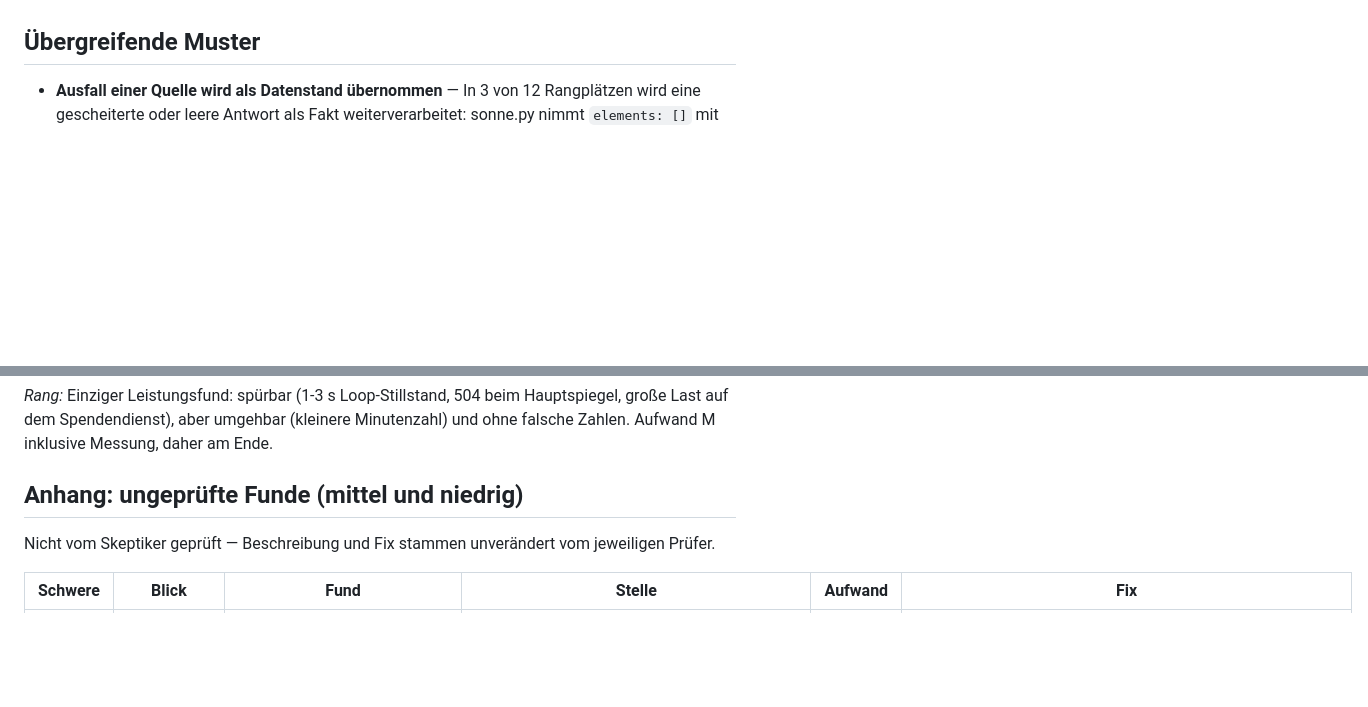
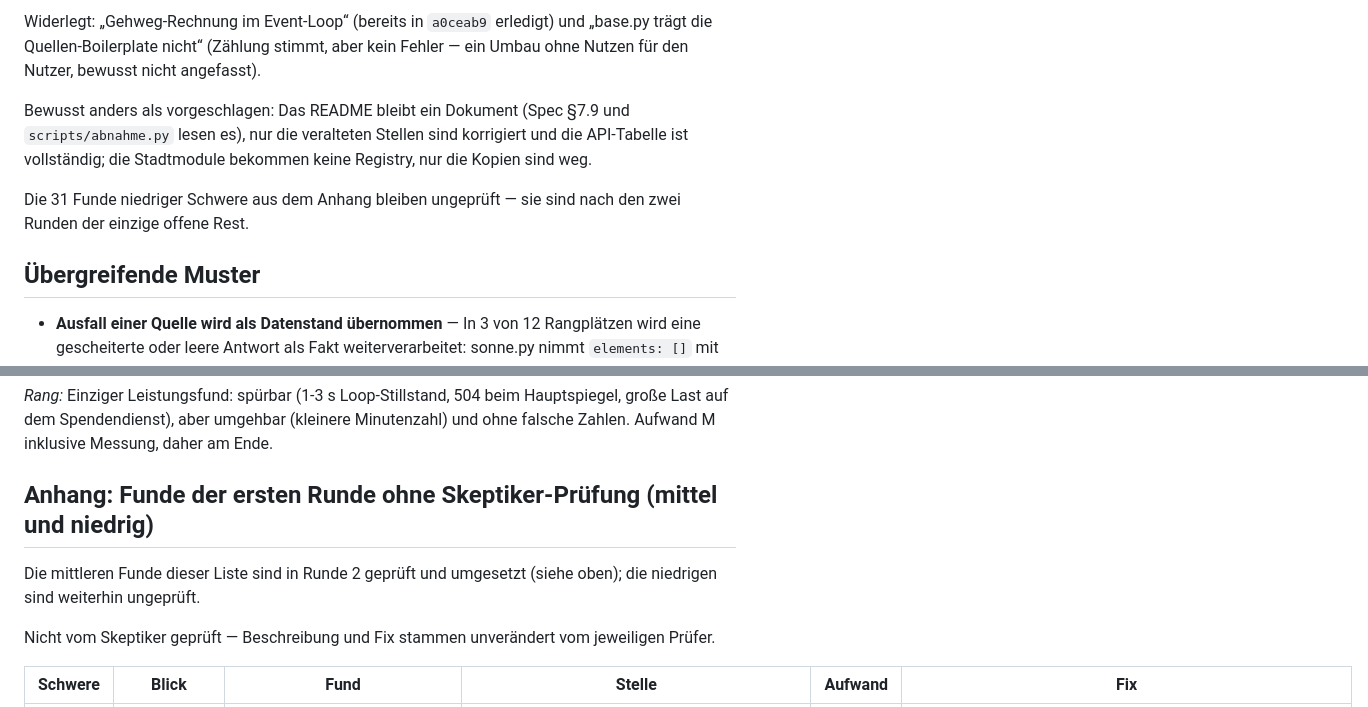
Before and after one commit to Pytr92/GastroViewer, a Markdown page: docs/bestandsaufnahme.md, 2 parts joined by grey strips. GitHub-like rendering; blank space fills up the shorter version.

Commit message:
Bestandsaufnahme: Stand der zweiten Runde
Co-Authored-By: Claude Fable 5.1 <noreply@anthropic.com>
Claude-Session: https://claude.ai/code/session_018S71MQ1cjLhqfuFtREKAMR

```diff
--- a/docs/bestandsaufnahme.md
+++ b/docs/bestandsaufnahme.md
@@ -35,3 +67,14 @@ Testsuite als Netz.
+Widerlegt: „Gehweg-Rechnung im Event-Loop“ (bereits in `a0ceab9` erledigt) und
+„base.py trägt die Quellen-Boilerplate nicht“ (Zählung stimmt, aber kein Fehler —
+ein Umbau ohne Nutzen für den Nutzer, bewusst nicht angefasst).
+
+Bewusst anders als vorgeschlagen: Das README bleibt ein Dokument (Spec §7.9 und
+`scripts/abnahme.py` lesen es), nur die veralteten Stellen sind korrigiert und die
+API-Tabelle ist vollständig; die Stadtmodule bekommen keine Registry, nur die
+Kopien sind weg.
+
+Die 31 Funde niedriger Schwere aus dem Anhang bleiben ungeprüft — sie sind nach
+den zwei Runden der einzige offene Rest.
 
 ## Übergreifende Muster
 
@@ -229,7 +272,10 @@ build_query nutzt `minuten * 250 * NETZ_PUFFER(1.8)`: bei MAX_MINUTEN=15 (api.py
 
 *Rang:* Einziger Leistungsfund: spürbar (1-3 s Loop-Stillstand, 504 beim Hauptspiegel, große Last auf dem Spendendienst), aber umgehbar (kleinere Minutenzahl) und ohne falsche Zahlen. Aufwand M inklusive Messung, daher am Ende.
 
-## Anhang: ungeprüfte Funde (mittel und niedrig)
+## Anhang: Funde der ersten Runde ohne Skeptiker-Prüfung (mittel und niedrig)
+
+Die mittleren Funde dieser Liste sind in Runde 2 geprüft und umgesetzt (siehe oben);
+die niedrigen sind weiterhin ungeprüft.
 
 Nicht vom Skeptiker geprüft — Beschreibung und Fix stammen unverändert vom jeweiligen Prüfer.
 
```
Also changed, not shown: other parts of docs/bestandsaufnahme.md (+38 -6 lines).
